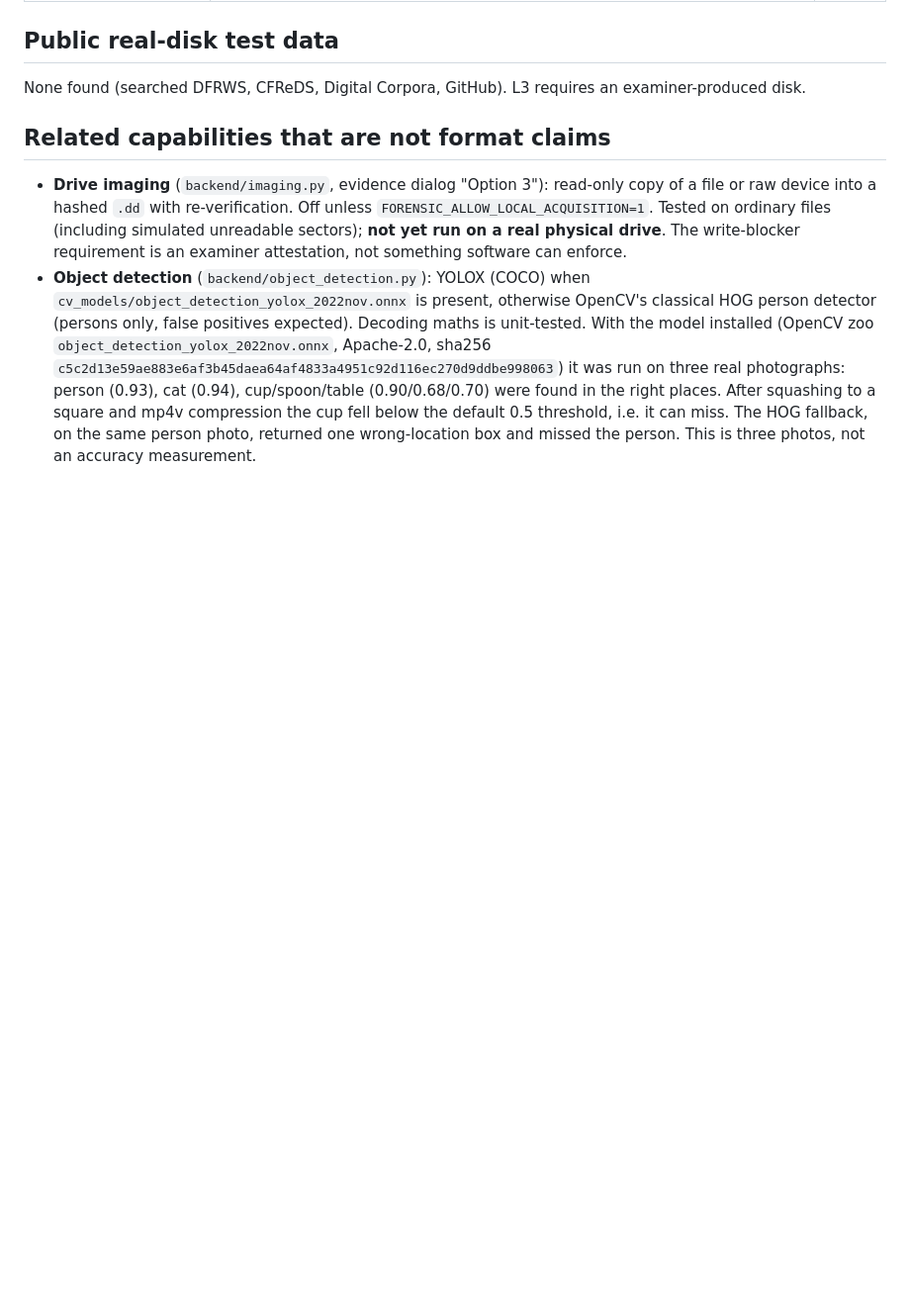
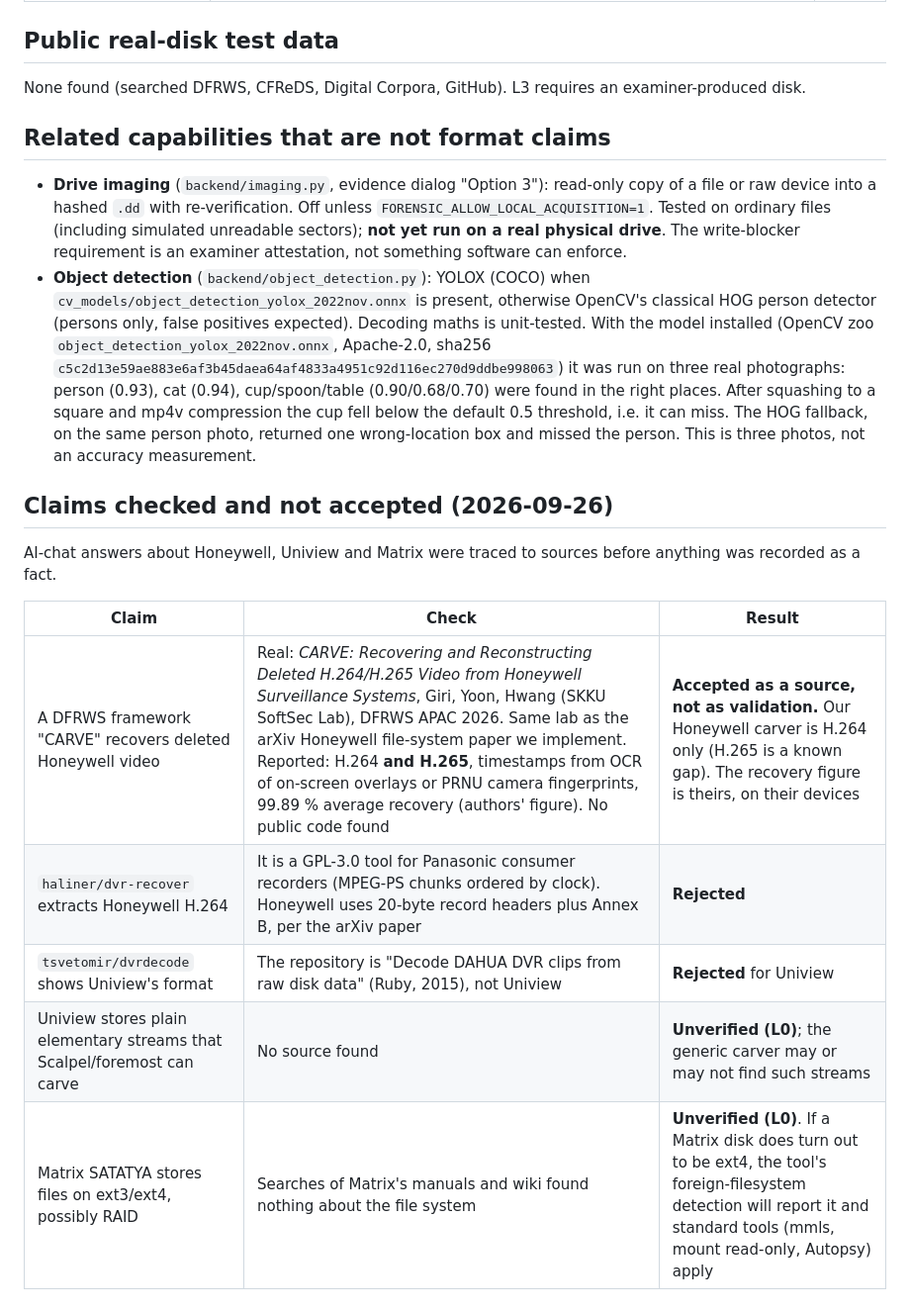
Before and after one commit to BhanuPrasad-2006/sih-26150, a Markdown page: docs/format_verification.md, the part around the change. Shown at 99% size. Drawn GitHub-style; blank space fills up the shorter version.

```diff
--- a/docs/format_verification.md
+++ b/docs/format_verification.md
@@ -94,3 +94,15 @@ None found (searched DFRWS, CFReDS, Digital Corpora, GitHub). L3 requires an exa
   (0.93), cat (0.94), cup/spoon/table (0.90/0.68/0.70) were found in the right places. After squashing to a square and
   mp4v compression the cup fell below the default 0.5 threshold, i.e. it can miss. The HOG fallback, on the same person
   photo, returned one wrong-location box and missed the person. This is three photos, not an accuracy measurement.
+
+## Claims checked and not accepted (2026-09-26)
+
+AI-chat answers about Honeywell, Uniview and Matrix were traced to sources before anything was recorded as a fact.
+
+| Claim | Check | Result |
+|---|---|---|
+| A DFRWS framework "CARVE" recovers deleted Honeywell video | Real: *CARVE: Recovering and Reconstructing Deleted H.264/H.265 Video from Honeywell Surveillance Systems*, Giri, Yoon, Hwang (SKKU SoftSec Lab), DFRWS APAC 2026. Same lab as the arXiv Honeywell file-system paper we implement. Reported: H.264 **and H.265**, timestamps from OCR of on-screen overlays or PRNU camera fingerprints, 99.89 % average recovery (authors' figure). No public code found | **Accepted as a source, not as validation.** Our Honeywell carver is H.264 only (H.265 is a known gap). The recovery figure is theirs, on their devices |
+| `haliner/dvr-recover` extracts Honeywell H.264 | It is a GPL-3.0 tool for Panasonic consumer recorders (MPEG-PS chunks ordered by clock). Honeywell uses 20-byte record headers plus Annex B, per the arXiv paper | **Rejected** |
+| `tsvetomir/dvrdecode` shows Uniview's format | The repository is "Decode DAHUA DVR clips from raw disk data" (Ruby, 2015), not Uniview | **Rejected** for Uniview |
+| Uniview stores plain elementary streams that Scalpel/foremost can carve | No source found | **Unverified (L0)**; the generic carver may or may not find such streams |
+| Matrix SATATYA stores files on ext3/ext4, possibly RAID | Searches of Matrix's manuals and wiki found nothing about the file system | **Unverified (L0)**. If a Matrix disk does turn out to be ext4, the tool's foreign-filesystem detection will report it and standard tools (mmls, mount read-only, Autopsy) apply |
```
Also changed, not shown: docs/format_sheets/honeywell.md (+12 -0 lines).
